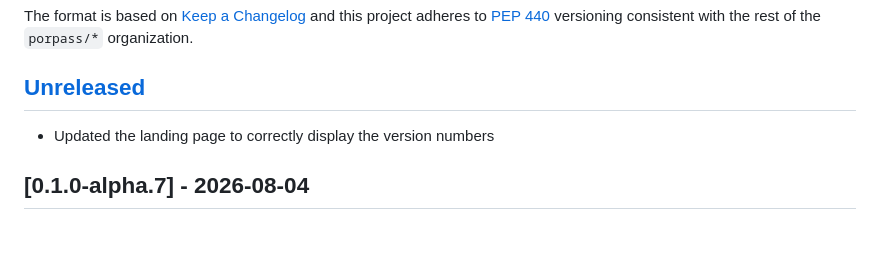
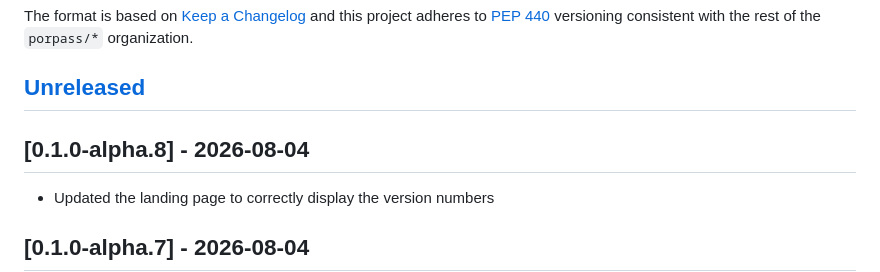
Before and after one commit to porpass/web, a Markdown page: CHANGELOG.md, the part around the change. Rendered like a GitHub page; blank space fills up the shorter version.

Commit message:
chore:updated changelog

```diff
--- a/CHANGELOG.md
+++ b/CHANGELOG.md
@@ -8,6 +8,8 @@ project adheres to [PEP 440](https://peps.python.org/pep-0440/)
 versioning consistent with the rest of the `porpass/*` organization.
 
 ## [Unreleased]
+
+## [0.1.0-alpha.8] - 2026-08-04
 - Updated the landing page to correctly display the version numbers
 
 ## [0.1.0-alpha.7] - 2026-08-04
```
